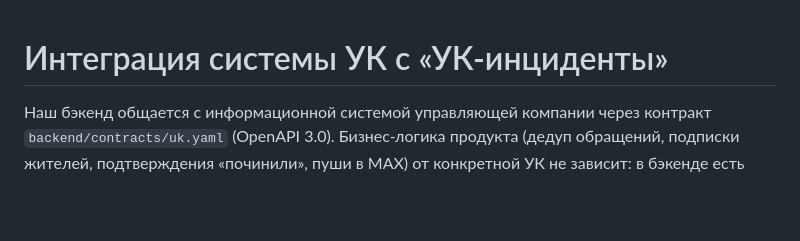
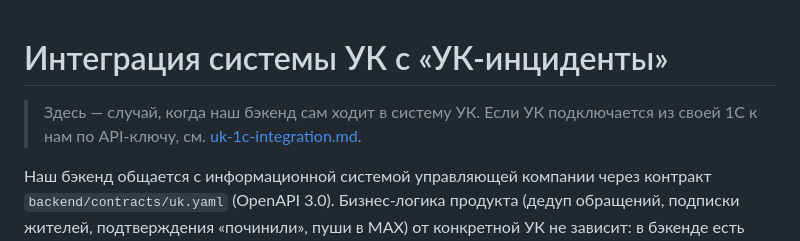
Before and after one commit to rnegic/municipal, a Markdown page: docs/uk-integration.md, the part around the change. Rendered like a GitHub page; blank space fills up the shorter version.

```diff
--- a/docs/uk-integration.md
+++ b/docs/uk-integration.md
@@ -1,4 +1,7 @@
 # Интеграция системы УК с «УК-инциденты»
+
+> Здесь — случай, когда наш бэкенд сам ходит в систему УК. Если УК подключается из своей 1С
+> к нам по API-ключу, см. [uk-1c-integration.md](uk-1c-integration.md).
 
 Наш бэкенд общается с информационной системой управляющей компании через
 контракт `backend/contracts/uk.yaml` (OpenAPI 3.0). Бизнес-логика продукта
```
Also changed, not shown: docs/uk-1c-integration.md (added, +185 -0 lines).
